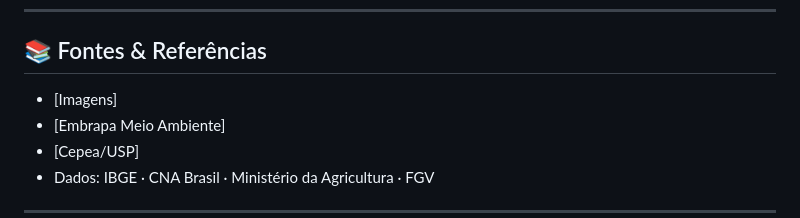
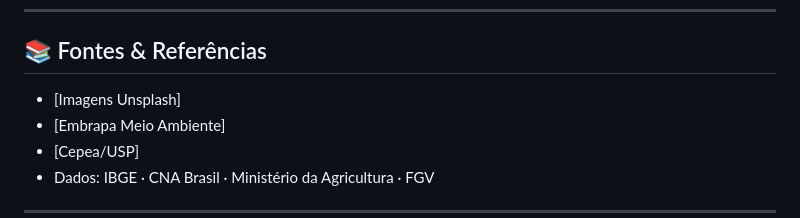
Before and after one commit to gelogeladopotatofrio-source/AGRO-II-TECNOLOGIA, a Markdown page: README.md, the part around the change. Drawn GitHub-style.

```diff
--- a/README.md
+++ b/README.md
@@ -87,7 +87,7 @@ agrinho-sustentabilidade/
 
 ## 📚 Fontes & Referências
 
-- [Imagens]
+- [Imagens Unsplash]
 - [Embrapa Meio Ambiente]
 - [Cepea/USP]
 - Dados: IBGE · CNA Brasil · Ministério da Agricultura · FGV
```
